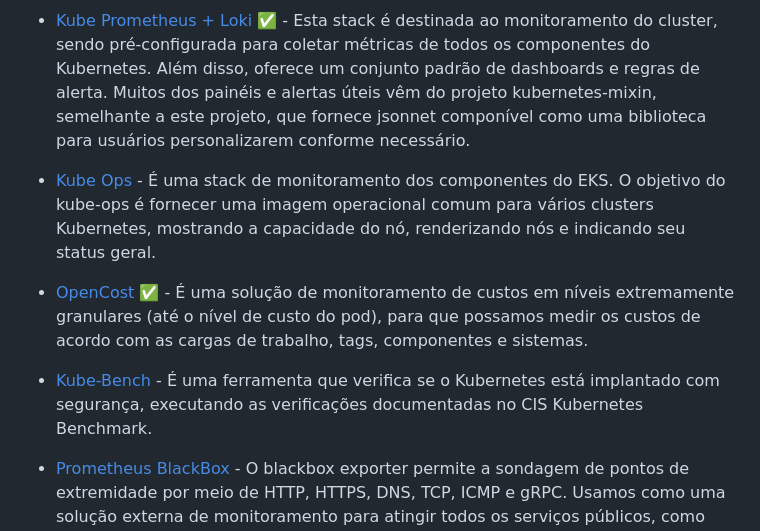
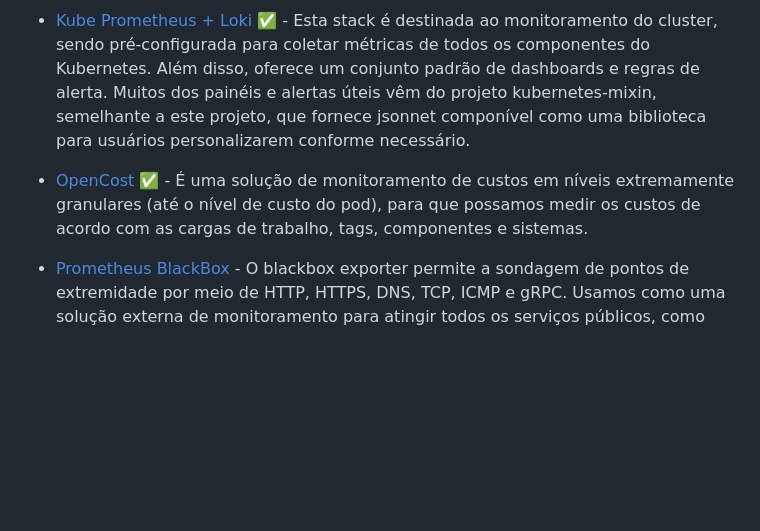
Before and after one commit to lasdpc-icmc/maia, a Markdown page: infrastructure/terraform/README.md, the part around the change. GitHub-like rendering; blank space fills up the shorter version.

```diff
--- a/infrastructure/terraform/README.md
+++ b/infrastructure/terraform/README.md
@@ -30,10 +30,6 @@ O Amazon Elastic Kubernetes Service (Amazon EKS) é um serviço gerenciado de co
 
 - [Kube Prometheus + Loki](https://github.com/prometheus-operator/kube-prometheus) ✅ - Esta stack é destinada ao monitoramento do cluster, sendo pré-configurada para coletar métricas de todos os componentes do Kubernetes. Além disso, oferece um conjunto padrão de dashboards e regras de alerta. Muitos dos painéis e alertas úteis vêm do projeto kubernetes-mixin, semelhante a este projeto, que fornece jsonnet componível como uma biblioteca para usuários personalizarem conforme necessário.
 
-- [Kube Ops](https://github.com/hjacobs/kube-ops-view) - É uma stack de monitoramento dos componentes do EKS. O objetivo do kube-ops é fornecer uma imagem operacional comum para vários clusters Kubernetes, mostrando a capacidade do nó, renderizando nós e indicando seu status geral.
-
 - [OpenCost](https://www.opencost.io/) ✅ - É uma solução de monitoramento de custos em níveis extremamente granulares (até o nível de custo do pod), para que possamos medir os custos de acordo com as cargas de trabalho, tags, componentes e sistemas.
 
-- [Kube-Bench](https://blog.aquasec.com/announcing-kube-bench-an-open-source-tool-for-running-kubernetes-cis-benchmark-tests) - É uma ferramenta que verifica se o Kubernetes está implantado com segurança, executando as verificações documentadas no CIS Kubernetes Benchmark.
-
 - [Prometheus BlackBox](https://github.com/prometheus/blackbox_exporter) - O blackbox exporter permite a sondagem de pontos de extremidade por meio de HTTP, HTTPS, DNS, TCP, ICMP e gRPC. Usamos como uma solução externa de monitoramento para atingir todos os serviços públicos, como Vault e Kubecost.
```
